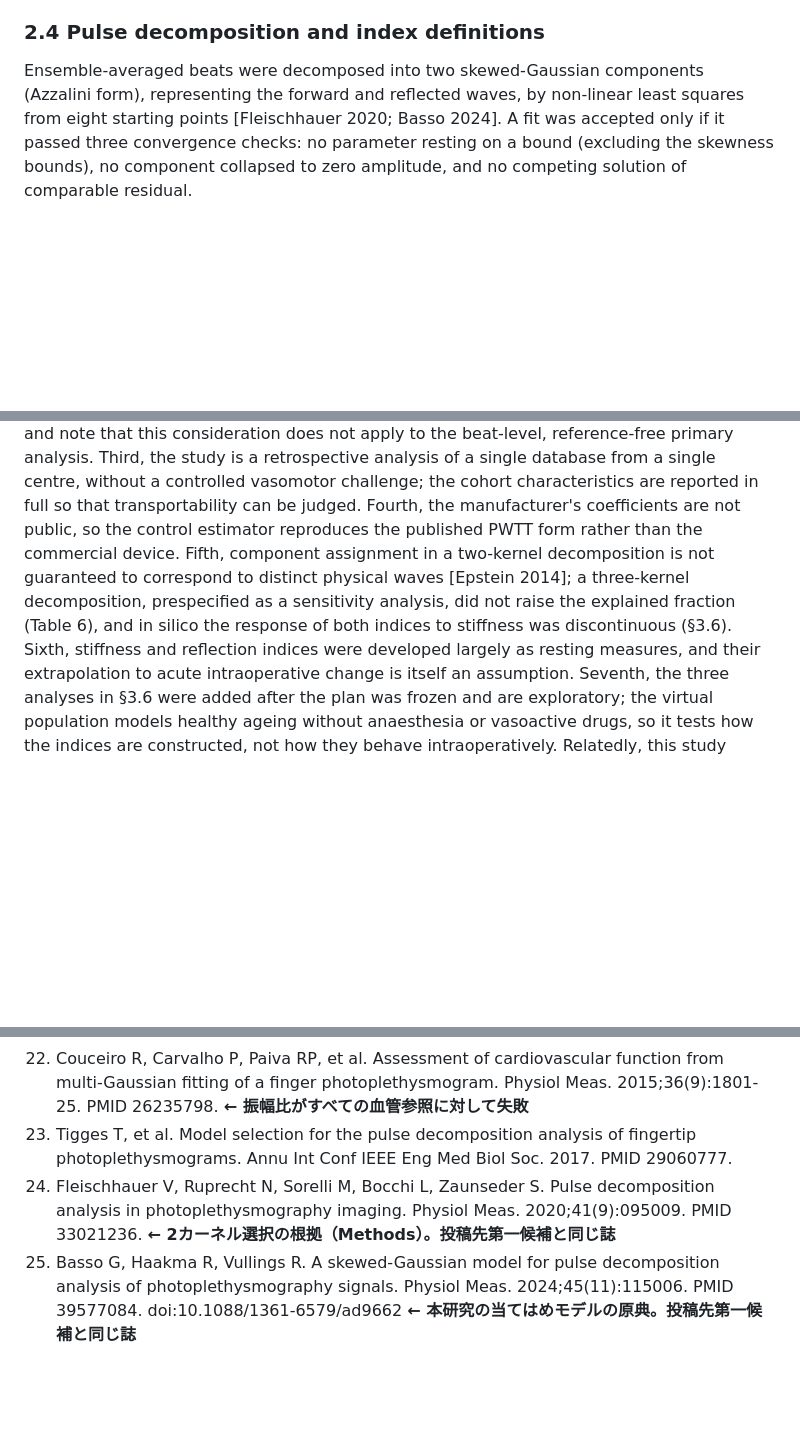
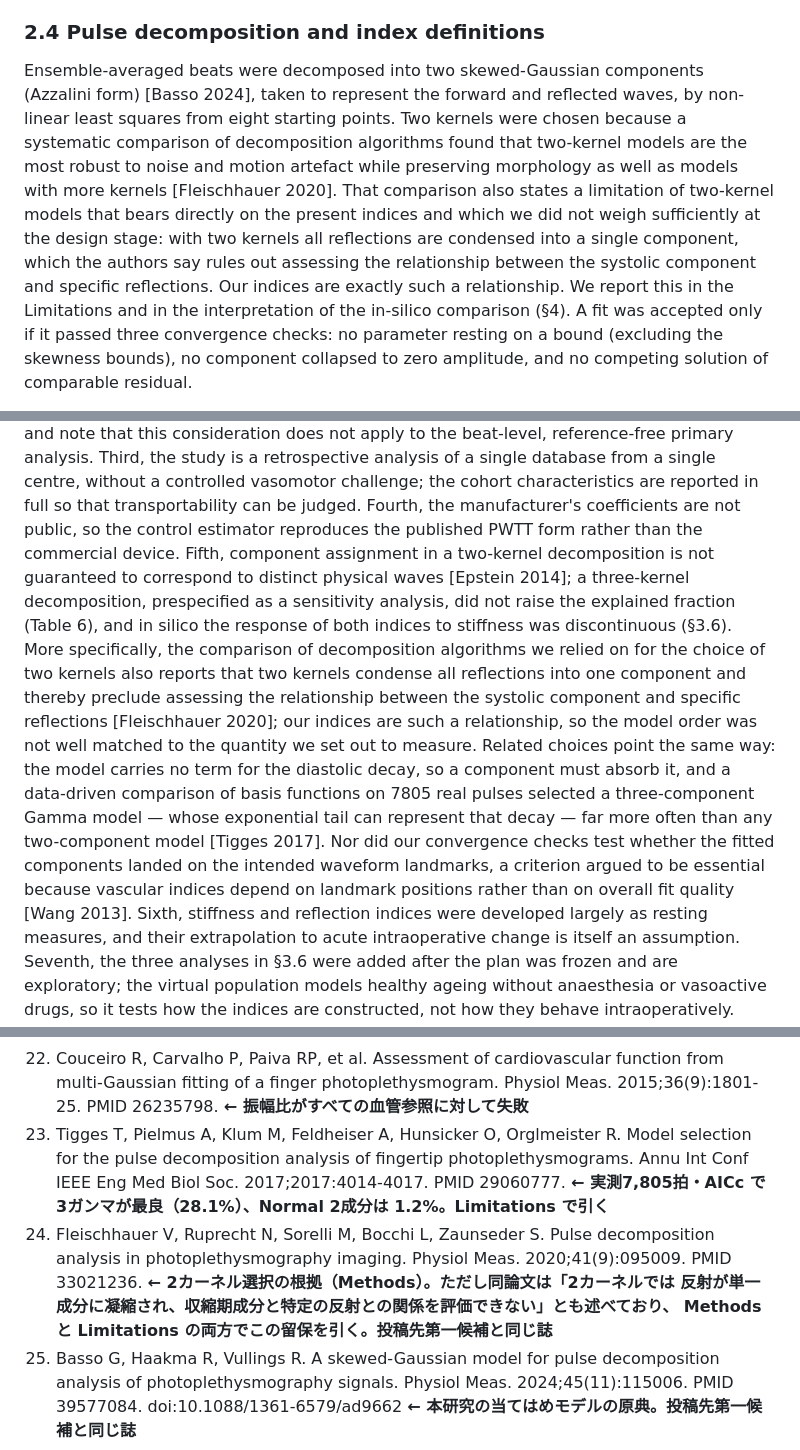
Before and after one commit to nobumitsu-3141/ppg-study, a Markdown page: docs/manuscript/01_draft_en.md, 3 parts joined by grey strips. GitHub-like rendering; blank space fills up the shorter version.

Commit message:
Fleischhauer 2020 の引用を訂正し、方法と限界に同論文の留保を明記
同論文は「2カーネルではすべての反射が単一成分に凝縮され、収縮期成分と特定の反射との
関係を評価できない」と述べている。本研究の指標はまさにその関係であり、
2カーネルの根拠として引きながらこの留保を落としていた。

- Methods §2.4: 2カーネルを選んだ理由（雑音・体動への頑健性）を明示したうえで、
  同論文が述べる限界と、設計段階でこれを十分に検討しなかったことを書いた
- Limitations 第五項: 模型の次数が測ろうとした量に適合していなかったこと、
  拡張期の減衰項がないこと（Tigges 2017 の 3ガンマ）、鍵点の位置を検算していないこと
  （Wang 2013）を、文献の裏づけとともに追記
- 文献23（Tigges）を完全な書誌に。文献29（Wang 2013）を追加（要照合）
- 和文も同内容

Co-Authored-By: Claude Opus 5 <noreply@anthropic.com>
Claude-Session: https://claude.ai/code/session_014EeswEG2Q8DPu944PwhYTP

```diff
--- a/docs/manuscript/01_draft_en.md
+++ b/docs/manuscript/01_draft_en.md
@@ -243,8 +243,16 @@ before fitting.
 ### 2.4 Pulse decomposition and index definitions
 
 Ensemble-averaged beats were decomposed into two skewed-Gaussian components (Azzalini
-form), representing the forward and reflected waves, by non-linear least squares from eight
-starting points [Fleischhauer 2020; Basso 2024]. A fit was accepted only if it
+form) [Basso 2024], taken to represent the forward and reflected waves, by non-linear least
+squares from eight starting points. Two kernels were chosen because a systematic comparison
+of decomposition algorithms found that two-kernel models are the most robust to noise and
+motion artefact while preserving morphology as well as models with more kernels
+[Fleischhauer 2020]. That comparison also states a limitation of two-kernel models that
+bears directly on the present indices and which we did not weigh sufficiently at the design
+stage: with two kernels all reflections are condensed into a single component, which the
+authors say rules out assessing the relationship between the systolic component and
+specific reflections. Our indices are exactly such a relationship. We report this in the
+Limitations and in the interpretation of the in-silico comparison (§4). A fit was accepted only if it
 passed three convergence checks: no parameter resting on a bound (excluding the skewness
 bounds), no component collapsed to zero amplitude, and no competing solution of comparable
 residual.
@@ -807,11 +815,22 @@ apply to the beat-level, reference-free primary analysis. Third, the study is a
 retrospective analysis of a single database from a single centre, without a controlled
 vasomotor challenge; the cohort characteristics are reported in full so that transportability
 can be judged. Fourth, the manufacturer's coefficients are not public, so the control
-estimator reproduces the published PWTT form rather than the commercial device. Fifth,
-component assignment in a two-kernel decomposition is not guaranteed to correspond to
-distinct physical waves [Epstein 2014]; a three-kernel decomposition, prespecified as a
+estimator reproduces the published PWTT form rather than the commercial device. Fifth, component assignment in a two-kernel decomposition is not guaranteed to correspond
+to distinct physical waves [Epstein 2014]; a three-kernel decomposition, prespecified as a
 sensitivity analysis, did not raise the explained fraction (Table 6), and in silico the
-response of both indices to stiffness was discontinuous (§3.6). Sixth, stiffness and reflection indices were
+response of both indices to stiffness was discontinuous (§3.6). More specifically, the
+comparison of decomposition algorithms we relied on for the choice of two kernels also
+reports that two kernels condense all reflections into one component and thereby preclude
+assessing the relationship between the systolic component and specific reflections
+[Fleischhauer 2020]; our indices are such a relationship, so the model order was not
+well matched to the quantity we set out to measure. Related choices point the same way:
+the model carries no term for the diastolic decay, so a component must absorb it, and a
+data-driven comparison of basis functions on 7805 real pulses selected a three-component
+Gamma model — whose exponential tail can represent that decay — far more often than any
+two-component model [Tigges 2017]. Nor did our convergence checks test whether the fitted
+components landed on the intended waveform landmarks, a criterion argued to be essential
+because vascular indices depend on landmark positions rather than on overall fit quality
+[Wang 2013]. Sixth, stiffness and reflection indices were
 developed largely as resting measures, and their extrapolation to acute intraoperative
 change is itself an assumption. Seventh, the three analyses in §3.6 were added after the plan
 was frozen and are exploratory; the virtual population models healthy ageing without
@@ -947,11 +966,15 @@ narrow to account for it.
 22. Couceiro R, Carvalho P, Paiva RP, et al. Assessment of cardiovascular function from
     multi-Gaussian fitting of a finger photoplethysmogram. Physiol Meas.
     2015;36(9):1801-25. PMID 26235798. **← 振幅比がすべての血管参照に対して失敗**
-23. Tigges T, et al. Model selection for the pulse decomposition analysis of fingertip
-    photoplethysmograms. Annu Int Conf IEEE Eng Med Biol Soc. 2017. PMID 29060777.
+23. Tigges T, Pielmus A, Klum M, Feldheiser A, Hunsicker O, Orglmeister R. Model selection
+    for the pulse decomposition analysis of fingertip photoplethysmograms. Annu Int Conf
+    IEEE Eng Med Biol Soc. 2017;2017:4014-4017. PMID 29060777.
+    **← 実測7,805拍・AICc で 3ガンマが最良（28.1%）、Normal 2成分は 1.2%。Limitations で引く**
 24. Fleischhauer V, Ruprecht N, Sorelli M, Bocchi L, Zaunseder S. Pulse decomposition
     analysis in photoplethysmography imaging. Physiol Meas. 2020;41(9):095009.
-    PMID 33021236. **← 2カーネル選択の根拠（Methods）。投稿先第一候補と同じ誌**
+    PMID 33021236. **← 2カーネル選択の根拠（Methods）。ただし同論文は「2カーネルでは
+    反射が単一成分に凝縮され、収縮期成分と特定の反射との関係を評価できない」とも述べており、
+    Methods と Limitations の両方でこの留保を引く。投稿先第一候補と同じ誌**
 25. Basso G, Haakma R, Vullings R. A skewed-Gaussian model for pulse decomposition
     analysis of photoplethysmography signals. Physiol Meas. 2024;45(11):115006.
     PMID 39577084. doi:10.1088/1361-6579/ad9662
```
Also changed, not shown: other parts of docs/manuscript/01_draft_en.md (+7 -0 lines), docs/manuscript/05_draft_ja.md (+2 -2 lines).
